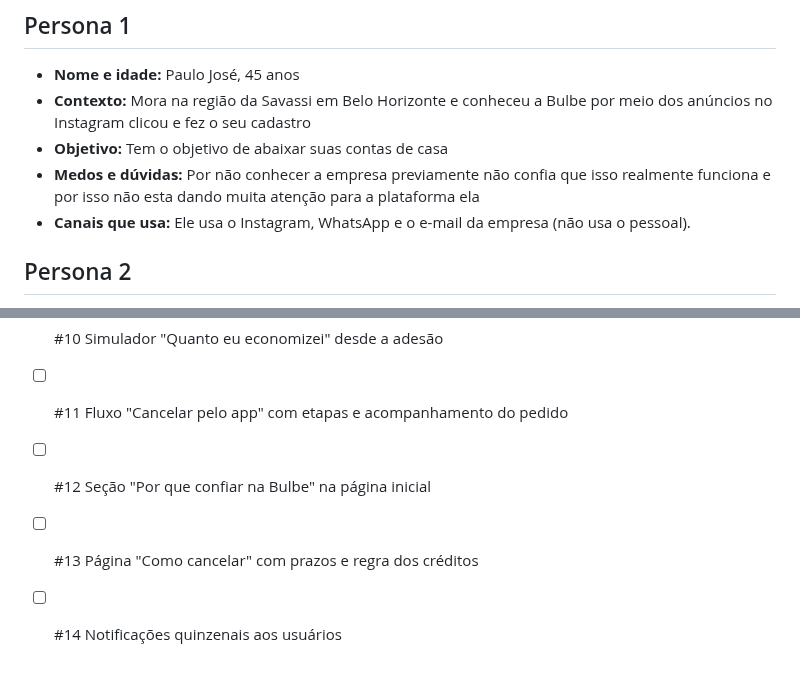
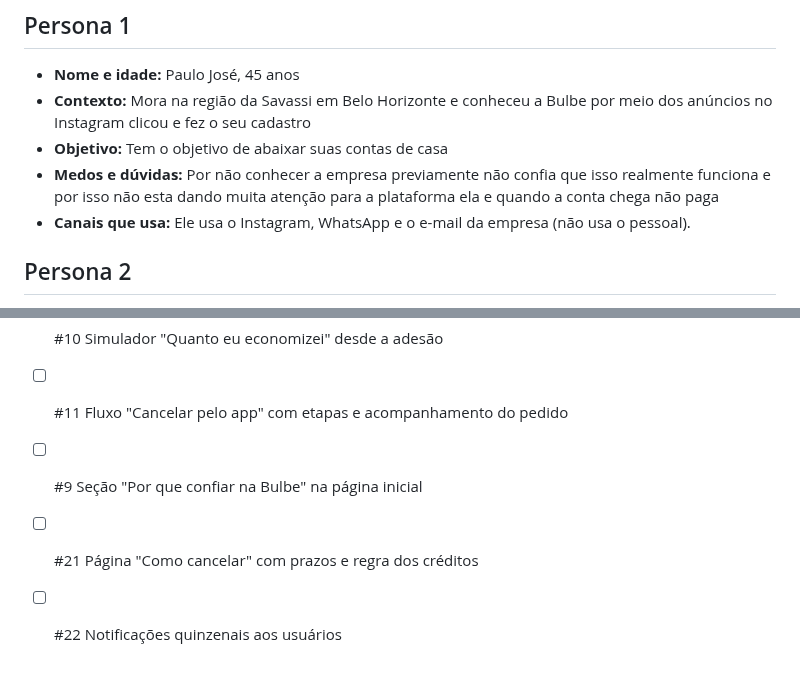
Before and after one commit to Lucas-Mendes138/202602-projeto1-a-04, a Markdown page: docs/jornada.md, 2 parts joined by grey strips. Drawn GitHub-style.

Commit message:
Adiciona user story persona 1

```diff
--- a/docs/jornada.md
+++ b/docs/jornada.md
@@ -7,7 +7,7 @@
 - **Nome e idade:** Paulo José,  45 anos
 - **Contexto:** Mora na região da Savassi em Belo Horizonte e conheceu a Bulbe por meio dos anúncios no Instagram clicou e fez o seu cadastro
 - **Objetivo:** Tem o objetivo de abaixar suas contas de casa
-- **Medos e dúvidas:** Por não conhecer a empresa previamente não confia que isso realmente funciona e por isso não esta dando muita atenção para a plataforma ela
+- **Medos e dúvidas:** Por não conhecer a empresa previamente não confia que isso realmente funciona e por isso não esta dando muita atenção para a plataforma ela e quando a conta chega não paga
 - **Canais que usa:** Ele usa o Instagram, WhatsApp e o e-mail da empresa (não usa o pessoal).
 
 ## Persona 2
@@ -103,6 +103,6 @@
 - [ ] #9 Saldo de créditos (kWh e R$) visível no app todo mês
 - [ ] #10 Simulador "Quanto eu economizei" desde a adesão
 - [ ] #11 Fluxo "Cancelar pelo app" com etapas e acompanhamento do pedido
-- [ ] #12 Seção "Por que confiar na Bulbe" na página inicial
-- [ ] #13 Página "Como cancelar" com prazos e regra dos créditos
-- [ ] #14 Notificações quinzenais aos usuários
+- [ ] #9 Seção "Por que confiar na Bulbe" na página inicial
+- [ ] #21 Página "Como cancelar" com prazos e regra dos créditos
+- [ ] #22 Notificações quinzenais aos usuários
```
Also changed, not shown: docs/wireframes/User story HU01-1.png (added), docs/wireframes/User story HU01-2.png (added).
